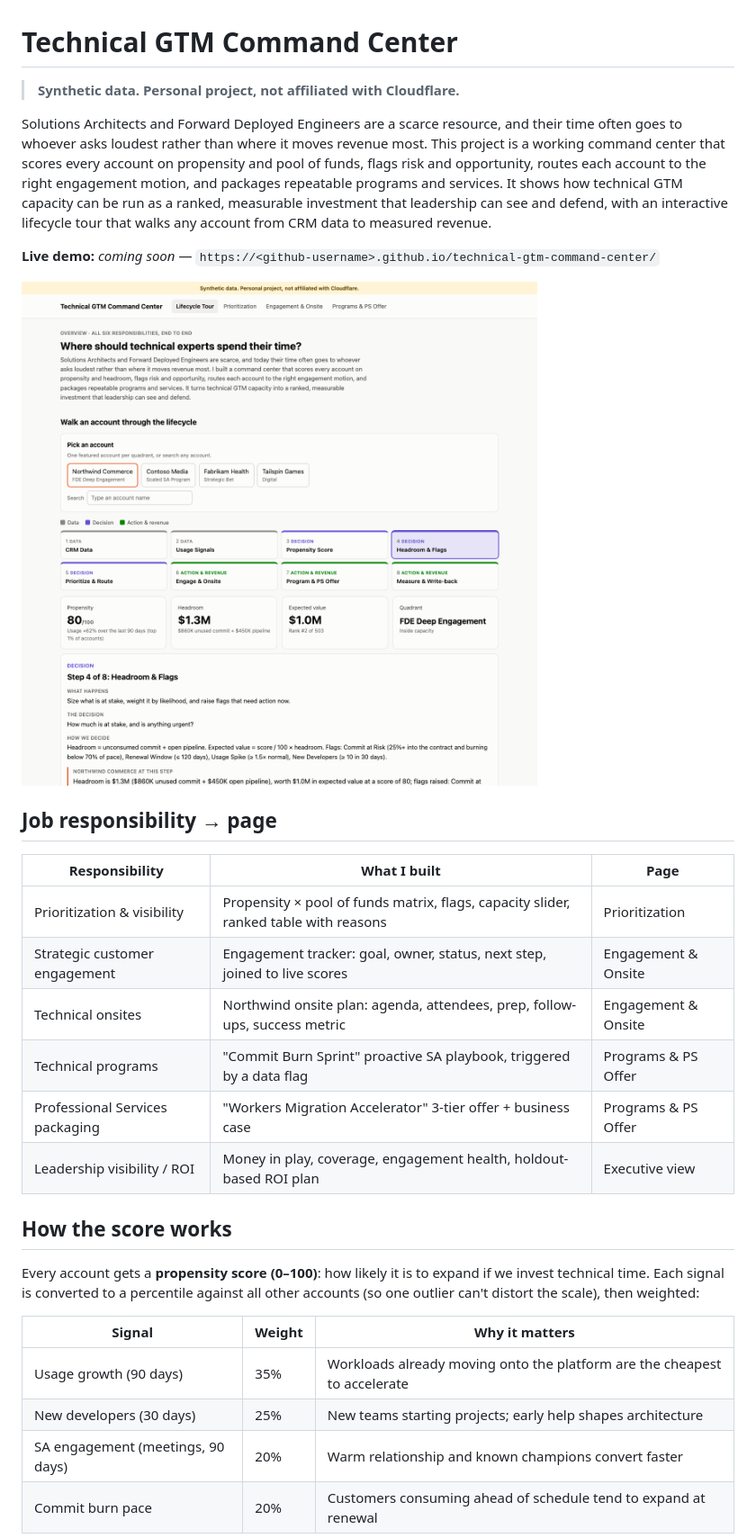
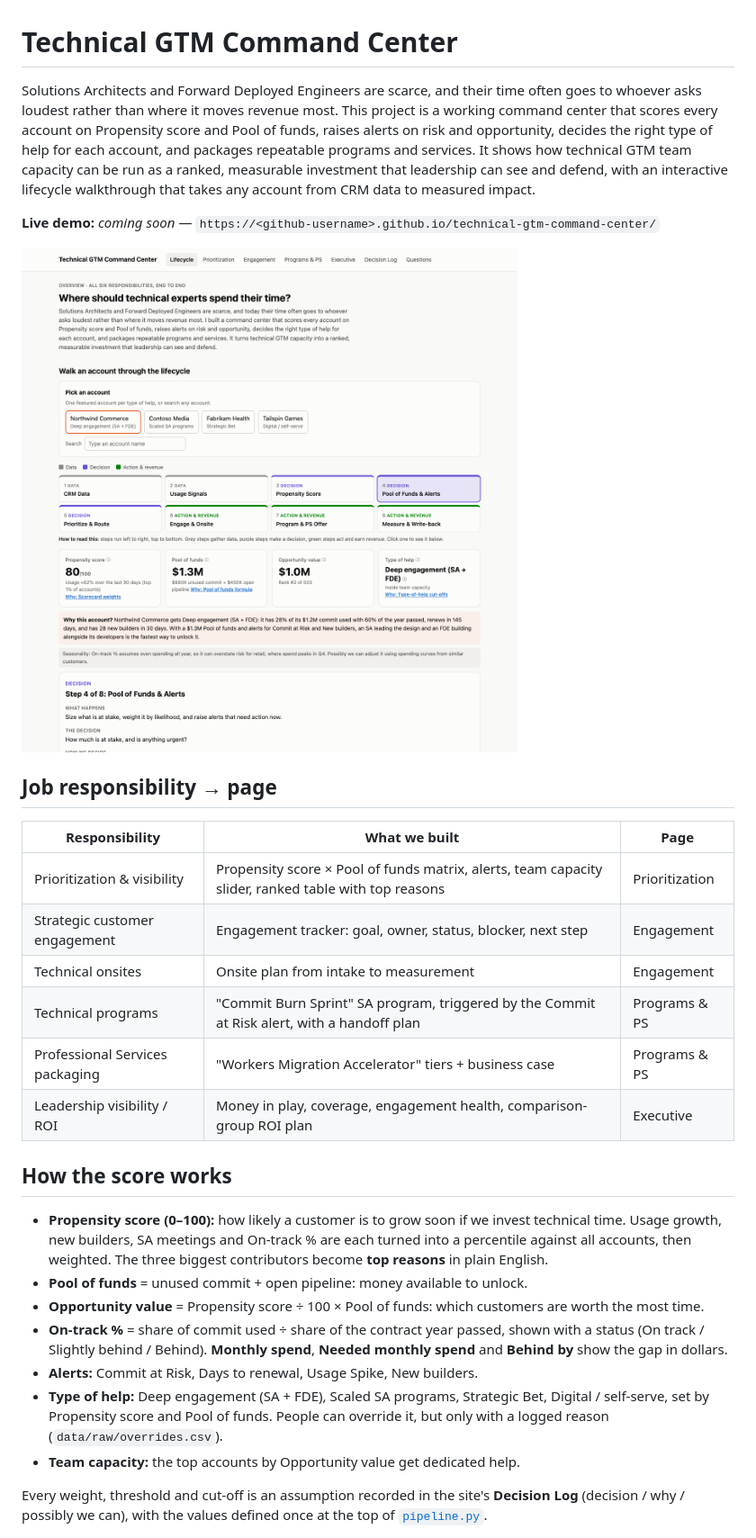
Before and after one commit to Bharat-Analyst/technical-gtm-command-center, a Markdown page: README.md, the part around one of its changes. Shown at 90% size. Drawn GitHub-style; pictures changed too: docs/assets/screenshot.png.

```diff
--- a/README.md
+++ b/README.md
@@ -1,10 +1,8 @@
 # Technical GTM Command Center
 
-> **Synthetic data. Personal project, not affiliated with Cloudflare.**
-
-Solutions Architects and Forward Deployed Engineers are a scarce resource, and their time often goes to whoever asks loudest rather than where it moves revenue most.
-This project is a working command center that scores every account on propensity and pool of funds, flags risk and opportunity, routes each account to the right engagement motion, and packages repeatable programs and services.
-It shows how technical GTM capacity can be run as a ranked, measurable investment that leadership can see and defend, with an interactive lifecycle tour that walks any account from CRM data to measured revenue.
+Solutions Architects and Forward Deployed Engineers are scarce, and their time often goes to whoever asks loudest rather than where it moves revenue most.
+This project is a working command center that scores every account on Propensity score and Pool of funds, raises alerts on risk and opportunity, decides the right type of help for each account, and packages repeatable programs and services.
+It shows how technical GTM team capacity can be run as a ranked, measurable investment that leadership can see and defend, with an interactive lifecycle walkthrough that takes any account from CRM data to measured impact.
 
 **Live demo:** _coming soon_ — `https://<github-username>.github.io/technical-gtm-command-center/`
 
@@ -12,23 +10,24 @@ It shows how technical GTM capacity can be run as a ranked, measurable investmen
 
 ## Job responsibility → page
 
-| Responsibility | What I built | Page |
+| Responsibility | What we built | Page |
 |---|---|---|
-| Prioritization & visibility | Propensity × pool of funds matrix, flags, capacity slider, ranked table with reasons | Prioritization |
-| Strategic customer engagement | Engagement tracker: goal, owner, status, next step, joined to live scores | Engagement & Onsite |
-| Technical onsites | Northwind onsite plan: agenda, attendees, prep, follow-ups, success metric | Engagement & Onsite |
-| Technical programs | "Commit Burn Sprint" proactive SA playbook, triggered by a data flag | Programs & PS Offer |
-| Professional Services packaging | "Workers Migration Accelerator" 3-tier offer + business case | Programs & PS Offer |
-| Leadership visibility / ROI | Money in play, coverage, engagement health, holdout-based ROI plan | Executive view |
+| Prioritization & visibility | Propensity score × Pool of funds matrix, alerts, team capacity slider, ranked table with top reasons | Prioritization |
+| Strategic customer engagement | Engagement tracker: goal, owner, status, blocker, next step | Engagement |
+| Technical onsites | Onsite plan from intake to measurement | Engagement |
+| Technical programs | "Commit Burn Sprint" SA program, triggered by the Commit at Risk alert, with a handoff plan | Programs & PS |
+| Professional Services packaging | "Workers Migration Accelerator" tiers + business case | Programs & PS |
+| Leadership visibility / ROI | Money in play, coverage, engagement health, comparison-group ROI plan | Executive |
 
 ## How the score works
 
-Every account gets a **propensity score (0–100)**: how likely it is to expand if we invest technical time. Each signal is converted to a percentile against all other accounts (so one outlier can't distort the scale), then weighted:
+- **Propensity score (0–100):** how likely a customer is to grow soon if we invest technical time. Usage growth, new builders, SA meetings and On-track % are each turned into a percentile against all accounts, then weighted. The three biggest contributors become **top reasons** in plain English.
+- **Pool of funds** = unused commit + open pipeline: money available to unlock.
+- **Opportunity value** = Propensity score ÷ 100 × Pool of funds: which customers are worth the most time.
+- **On-track %** = share of commit used ÷ share of the contract year passed, shown with a status (On track / Slightly behind / Behind). **Monthly spend**, **Needed monthly spend** and **Behind by** show the gap in dollars.
+- **Alerts:** Commit at Risk, Days to renewal, Usage Spike, New builders.
+- **Type of help:** Deep engagement (SA + FDE), Scaled SA programs, Strategic Bet, Digital / self-serve, set by Propensity score and Pool of funds. People can override it, but only with a logged reason (`data/raw/overrides.csv`).
+- **Team capacity:** the top accounts by Opportunity value get dedicated help.
 
-| Signal | Weight | Why it matters |
-|---|---|---|
-| Usage growth (90 days) | 35% | Workloads already moving onto the platform are the cheapest to accelerate |
-| New developers (30 days) | 25% | New teams starting projects; early help shapes architecture |
-| SA engagement (meetings, 90 days) | 20% | Warm relationship and known champions convert faster |
-| Commit burn pace | 20% | Customers consuming ahead of schedule tend to expand at renewal |
+Every weight, threshold and cut-off is an assumption recorded in the site's **Decision Log** (decision / why / possibly we can), with the values defined once at the top of [`pipeline.py`](pipeline.py).
 
```
Also changed, not shown: other parts of README.md (+22 -54 lines), CLAUDE.md (+10 -2 lines), 17 other files.
